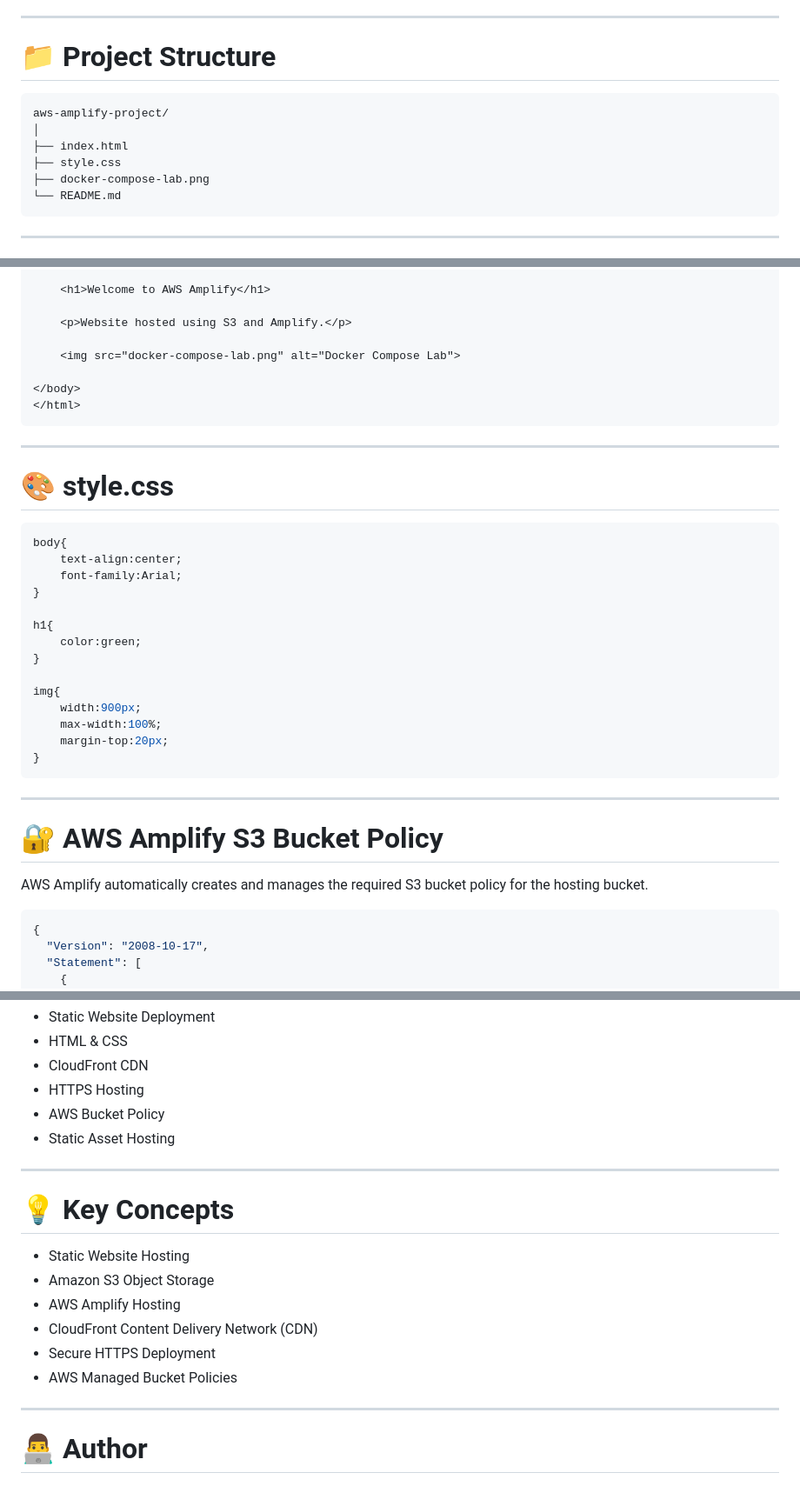
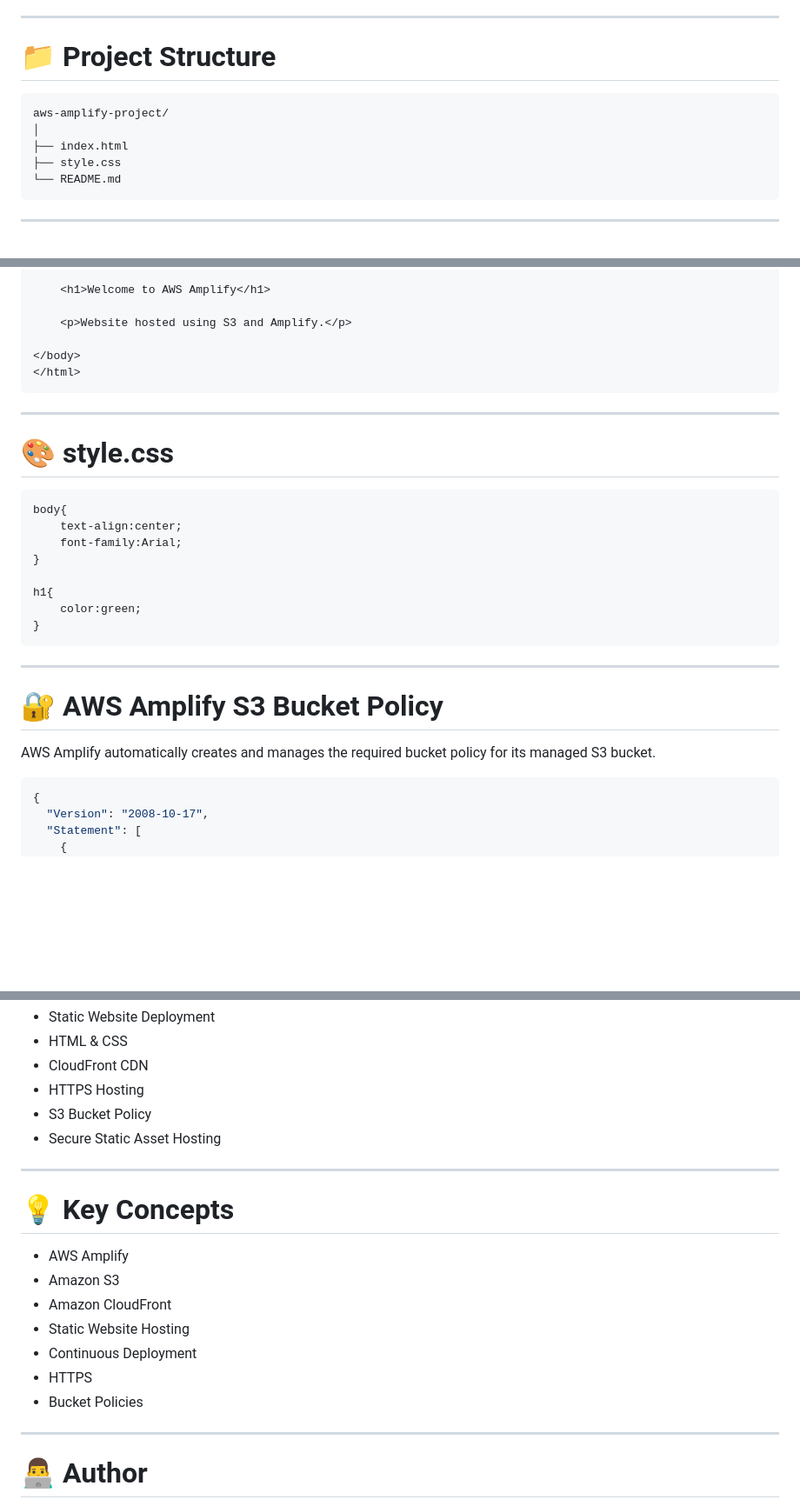
Before and after one commit to Vipul468/AWS-S3-Amplify, a Markdown page: README.md, 3 parts joined by grey strips. Shown at 87% size. Rendered like a GitHub page; blank space fills up the shorter version.

````diff
--- a/README.md
+++ b/README.md
@@ -41,12 +41,11 @@ This project demonstrates how to host a static website using **AWS Amplify**. Th
 
 # 📁 Project Structure
 
-```
+```text
 aws-amplify-project/
 │
 ├── index.html
 ├── style.css
-├── docker-compose-lab.png
 └── README.md
 ```
 
@@ -67,8 +66,6 @@ aws-amplify-project/
 
     <p>Website hosted using S3 and Amplify.</p>
 
-    <img src="docker-compose-lab.png" alt="Docker Compose Lab">
-
 </body>
 </html>
 ```
@@ -86,19 +83,13 @@ body{
 h1{
     color:green;
 }
-
-img{
-    width:900px;
-    max-width:100%;
-    margin-top:20px;
-}
 ```
 
 ---
 
 # 🔐 AWS Amplify S3 Bucket Policy
 
-AWS Amplify automatically creates and manages the required S3 bucket policy for the hosting bucket.
+AWS Amplify automatically creates and manages the required bucket policy for its managed S3 bucket.
 
 ```json
 {
@@ -219,19 +188,20 @@ The hosted website displays:
 - HTML & CSS
 - CloudFront CDN
 - HTTPS Hosting
-- AWS Bucket Policy
-- Static Asset Hosting
+- S3 Bucket Policy
+- Secure Static Asset Hosting
 
 ---
 
 # 💡 Key Concepts
 
+- AWS Amplify
+- Amazon S3
+- Amazon CloudFront
 - Static Website Hosting
-- Amazon S3 Object Storage
-- AWS Amplify Hosting
-- CloudFront Content Delivery Network (CDN)
-- Secure HTTPS Deployment
-- AWS Managed Bucket Policies
+- Continuous Deployment
+- HTTPS
+- Bucket Policies
 
 ---
 
````
Also changed, not shown: other parts of README.md (+18 -40 lines).
